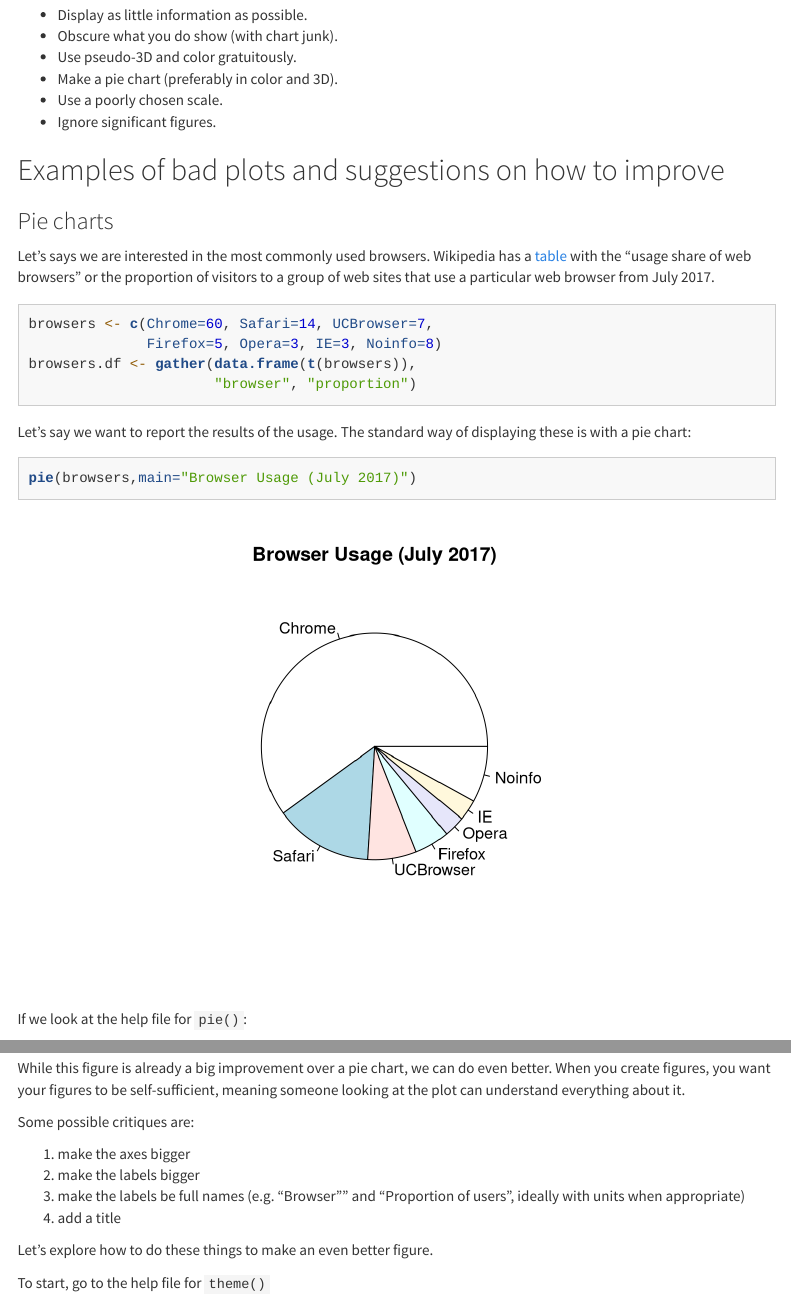
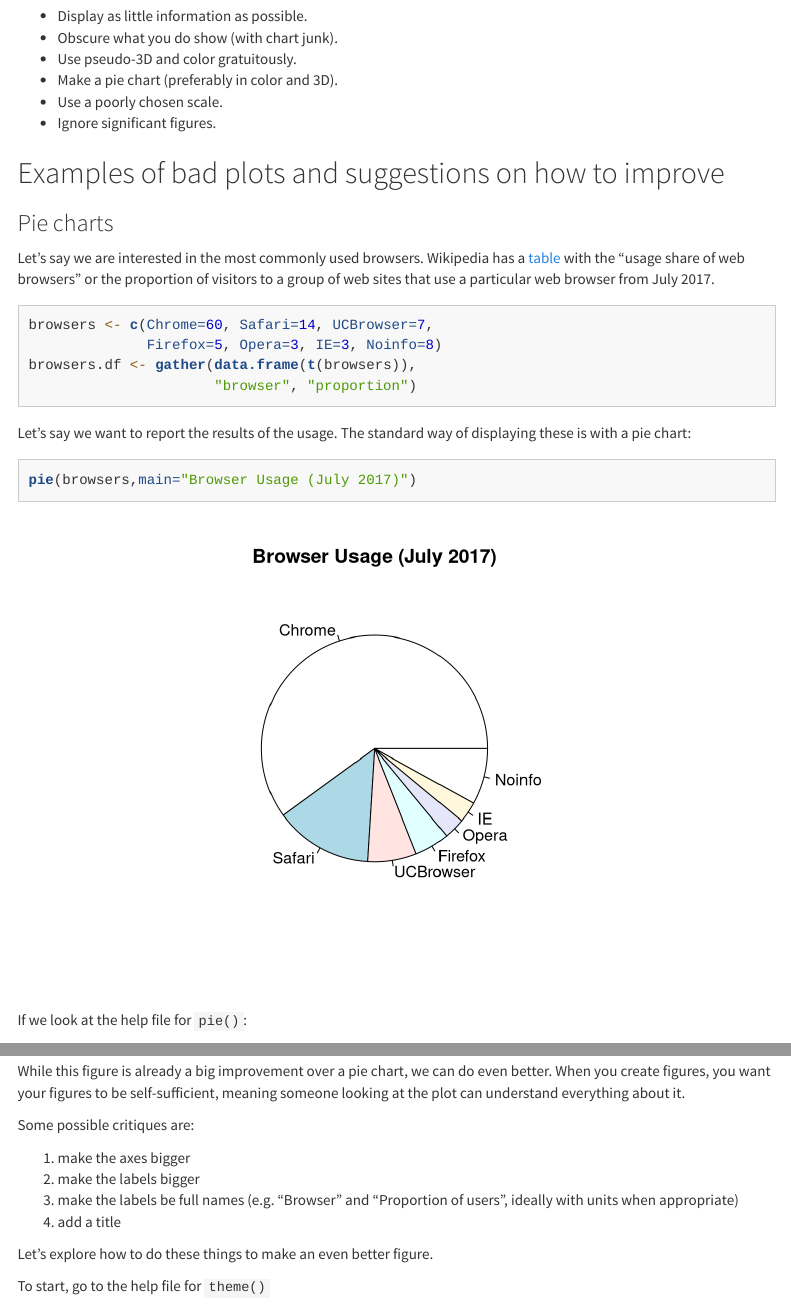
Before and after one commit to jhu-advdatasci/2018, an R Markdown document (lectures/06-plotting-principles.Rmd): the page in a window 1100 px wide, from 1010 px down before the commit and from 1020 px down after it, so that both start at the same text, and a second part further down, joined at a grey line. Rendered offline with R 4.5, knitr and Pandoc, with nearby package versions; some code elsewhere in the file could not run offline; menus at the side of the page are left out.

Commit message:
fixing typos

````diff
--- a/lectures/06-plotting-principles.Rmd
+++ b/lectures/06-plotting-principles.Rmd
@@ -101,7 +103,7 @@ improve them in R.
 
 ### Pie charts
 
-Let's says we are interested in the most commonly
+Let's say we are interested in the most commonly
 used browsers. Wikipedia has a
 [table](https://en.wikipedia.org/wiki/Usage_share_of_web_browsers) with the "usage share of web browsers" or the
 proportion of visitors to a group of web sites
@@ -122,7 +124,7 @@ pie(browsers,main="Browser Usage (July 2017)")
 ```
 
 If we look at the help file for `pie()`:
-```{r}
+```{r, eval=FALSE}
 ?pie
 ```
 
@@ -169,7 +171,7 @@ Some possible critiques are:
 
 1. make the axes bigger
 2. make the labels bigger
-3. make the labels be full names (e.g. "Browser"" and "Proportion of users", ideally with units when appropriate)
+3. make the labels be full names (e.g. "Browser" and "Proportion of users", ideally with units when appropriate)
 4. add a title
 
 Let's explore how to do these things to make
````
Also changed, not shown: lectures/06-plotting-principles.html, lectures/06-plotting-principles.Rmd (11 more changed lines).
